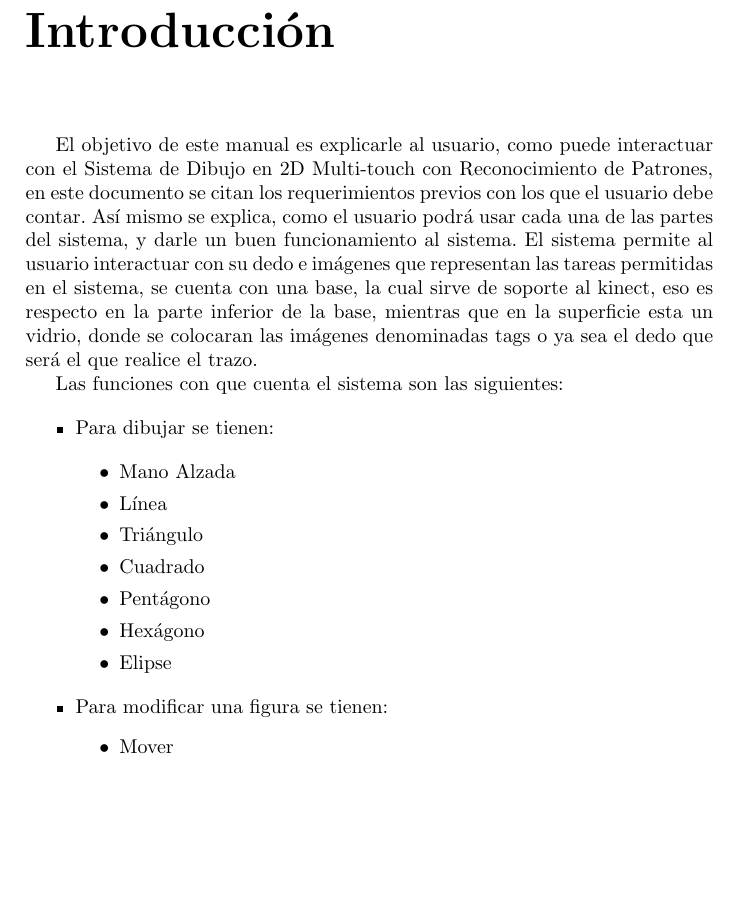
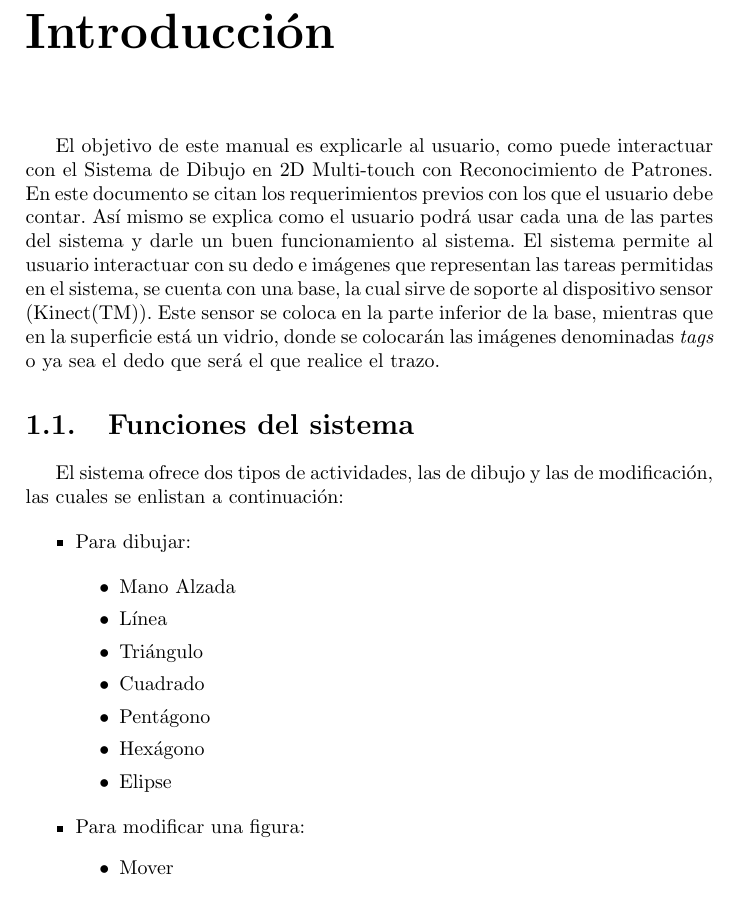
Before and after one commit to norman-ipn/TT.2011.B007, a LaTeX book (documentos/latex/manual.de.usuario/manual.de.usuario.tex): part of the page before the commit and part of page 1 of 2 after it, cut so that both start at the same text, the shorter picture padded with empty space. Compiled offline with pdfLaTeX.

Commit message:
prueba, y modificación al manual de usuario en latex..

```diff
--- a/documentos/latex/manual.de.usuario/manual.de.usuario.tex
+++ b/documentos/latex/manual.de.usuario/manual.de.usuario.tex
@@ -6,13 +6,22 @@
 
 \chapter{Introducción}
 
-El objetivo de este manual es explicarle al usuario, como puede interactuar con el Sistema de Dibujo en 2D  Multi-touch con Reconocimiento de Patrones, en este documento se citan los requerimientos previos  con los que el usuario debe contar. Así mismo se explica, como el usuario podrá usar cada una de las partes del sistema, y darle un buen funcionamiento al sistema.
-El sistema permite al usuario interactuar con su dedo e imágenes que representan las tareas permitidas en el sistema, se cuenta con una base, la cual sirve de soporte al kinect, eso es respecto en la parte inferior de la base, mientras que en la superficie esta un vidrio, donde se colocaran las imágenes denominadas tags o ya sea el dedo que será el que realice el trazo.
+El objetivo de este manual es explicarle al usuario, como puede interactuar con el
+Sistema de Dibujo en 2D  Multi-touch con Reconocimiento de Patrones.
+En este documento se citan los requerimientos previos con los que el usuario debe contar.
+Así mismo se explica como el usuario podrá usar cada una de las partes del sistema y darle un buen funcionamiento al sistema.
+El sistema permite al usuario interactuar con su dedo e imágenes que representan las tareas permitidas en el sistema,
+se cuenta con una base, la cual sirve de soporte al dispositivo sensor (Kinect(TM)).
+Este sensor se coloca en la parte inferior de la base, mientras que en la superficie está un vidrio,
+donde se colocarán las imágenes denominadas {\it tags} o ya sea el dedo que será el que realice el trazo.
 
-Las funciones con que cuenta el sistema son las siguientes:
+\section{Funciones del sistema}
+
+El sistema ofrece dos tipos de actividades, las de dibujo y las de modificación,
+las cuales se enlistan a continuación:
 
 \begin{itemize}
-\item Para dibujar se tienen:
+\item Para dibujar:
 
  \begin{itemize}
   \item Mano Alzada
@@ -24,7 +33,7 @@ Las funciones con que cuenta el sistema son las siguientes:
   \item Elipse
  \end{itemize}
 
-\item Para modificar una figura se tienen:
+\item Para modificar una figura:
   \begin{itemize}
     \item Mover
     \item Cambiar  de color (Verde, Rojo, Azul y Negro).
```
